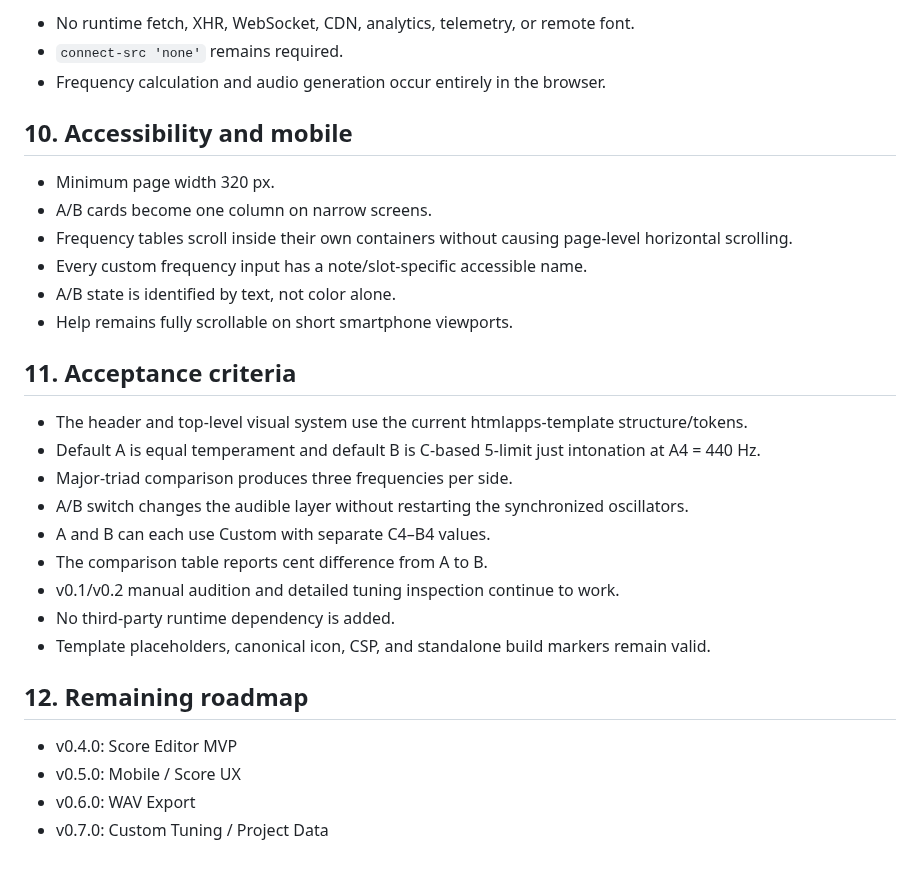
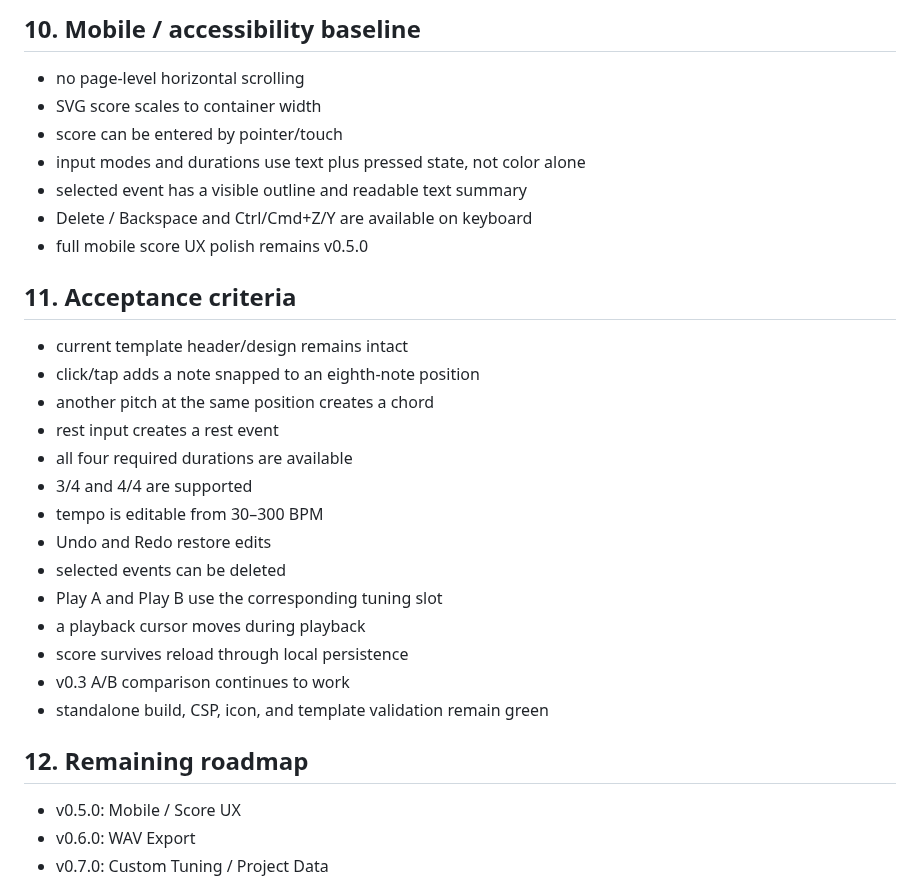
Before and after one commit to ttomohisa/htmlapps-tuning-compare, a Markdown page: APP_SPEC.md, the part around one of its changes. GitHub-like rendering.

```diff
--- a/APP_SPEC.md
+++ b/APP_SPEC.md
@@ -69,32 +66,33 @@ Persist locally when available: language, detailed tuning settings, manual audit
 
-- No runtime fetch, XHR, WebSocket, CDN, analytics, telemetry, or remote font.
-- `connect-src 'none'` remains required.
-- Frequency calculation and audio generation occur entirely in the browser.
+## 10. Mobile / accessibility baseline
 
-## 10. Accessibility and mobile
-
-- Minimum page width 320 px.
-- A/B cards become one column on narrow screens.
-- Frequency tables scroll inside their own containers without causing page-level horizontal scrolling.
-- Every custom frequency input has a note/slot-specific accessible name.
-- A/B state is identified by text, not color alone.
-- Help remains fully scrollable on short smartphone viewports.
+- no page-level horizontal scrolling
+- SVG score scales to container width
+- score can be entered by pointer/touch
+- input modes and durations use text plus pressed state, not color alone
+- selected event has a visible outline and readable text summary
+- Delete / Backspace and Ctrl/Cmd+Z/Y are available on keyboard
+- full mobile score UX polish remains v0.5.0
 
 ## 11. Acceptance criteria
 
-- The header and top-level visual system use the current htmlapps-template structure/tokens.
-- Default A is equal temperament and default B is C-based 5-limit just intonation at A4 = 440 Hz.
-- Major-triad comparison produces three frequencies per side.
-- A/B switch changes the audible layer without restarting the synchronized oscillators.
-- A and B can each use Custom with separate C4–B4 values.
-- The comparison table reports cent difference from A to B.
-- v0.1/v0.2 manual audition and detailed tuning inspection continue to work.
-- No third-party runtime dependency is added.
-- Template placeholders, canonical icon, CSP, and standalone build markers remain valid.
+- current template header/design remains intact
+- click/tap adds a note snapped to an eighth-note position
+- another pitch at the same position creates a chord
+- rest input creates a rest event
+- all four required durations are available
+- 3/4 and 4/4 are supported
+- tempo is editable from 30–300 BPM
+- Undo and Redo restore edits
+- selected events can be deleted
+- Play A and Play B use the corresponding tuning slot
+- a playback cursor moves during playback
+- score survives reload through local persistence
+- v0.3 A/B comparison continues to work
+- standalone build, CSP, icon, and template validation remain green
 
 ## 12. Remaining roadmap
 
-- v0.4.0: Score Editor MVP
 - v0.5.0: Mobile / Score UX
 - v0.6.0: WAV Export
 - v0.7.0: Custom Tuning / Project Data
```
Also changed, not shown: other parts of APP_SPEC.md (+40 -43 lines).
